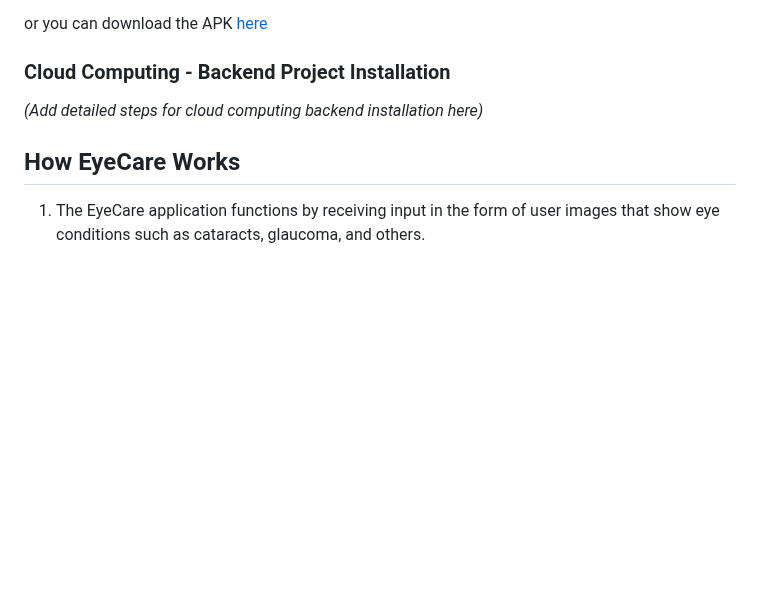
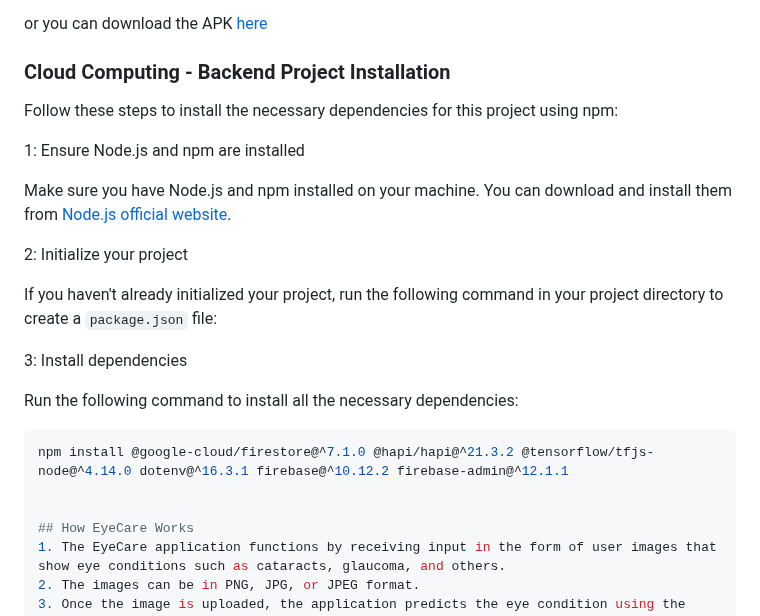
Before and after one commit to rangsikayana/eyecare-app, a Markdown page: README.md, the part around the change. Rendered like a GitHub page; blank space fills up the shorter version.

````diff
--- a/README.md
+++ b/README.md
@@ -76,7 +76,24 @@ The datasets we used include:
 or you can download the APK [here](https://drive.google.com/file/d/11Oo95MA2RXL5gAZMVRO3HeGcHzObtsKH/view)
 
 ### Cloud Computing - Backend Project Installation
-*(Add detailed steps for cloud computing backend installation here)*
+
+Follow these steps to install the necessary dependencies for this project using npm:
+
+1: Ensure Node.js and npm are installed
+
+Make sure you have Node.js and npm installed on your machine. You can download and install them from [Node.js official website](https://nodejs.org/).
+
+2: Initialize your project
+
+If you haven't already initialized your project, run the following command in your project directory to create a `package.json` file:
+
+3: Install dependencies
+
+Run the following command to install all the necessary dependencies:
+
+```sh
+npm install @google-cloud/firestore@^7.1.0 @hapi/hapi@^21.3.2 @tensorflow/tfjs-node@^4.14.0 dotenv@^16.3.1 firebase@^10.12.2 firebase-admin@^12.1.1
+
 
 ## How EyeCare Works
 1. The EyeCare application functions by receiving input in the form of user images that show eye conditions such as cataracts, glaucoma, and others.
````
